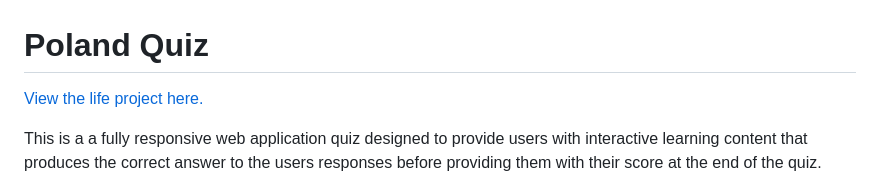
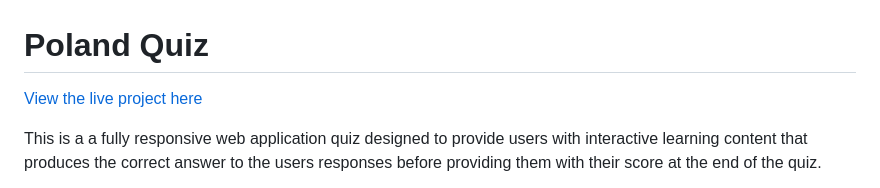
Before and after one commit to magz-dev/Poland-Quiz, a Markdown page: README.md, the part around the change. GitHub-like rendering.

Commit message:
update wording in the project link

```diff
--- a/README.md
+++ b/README.md
@@ -1,5 +1,5 @@
 # Poland Quiz
-[View the life project here.](https://magz-dev.github.io/Poland-Quiz/)
+[View the live project here](https://magz-dev.github.io/Poland-Quiz/)
 
 This is a a fully responsive web application quiz designed to provide users with interactive learning content that produces the correct answer to the users responses before providing them with their score at the end of the quiz.
 
```
